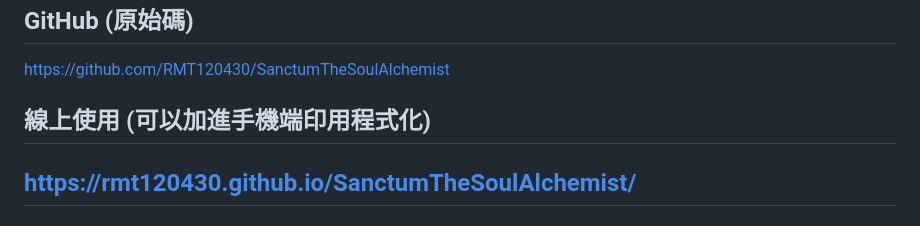
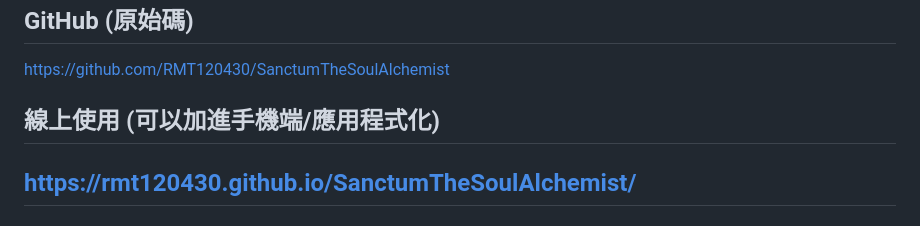
Before and after one commit to RMT120430/SanctumTheSoulAlchemist, a Markdown page: README.md, the part around the change. Rendered like a GitHub page.

```diff
--- a/README.md
+++ b/README.md
@@ -48,7 +48,7 @@ https://dova-s.jp/_contents/agreement/
 ## GitHub (原始碼)
 https://github.com/RMT120430/SanctumTheSoulAlchemist
 
-## 線上使用 (可以加進手機端印用程式化)
+## 線上使用 (可以加進手機端/應用程式化)
 https://rmt120430.github.io/SanctumTheSoulAlchemist/
 ---
 ## License
```
